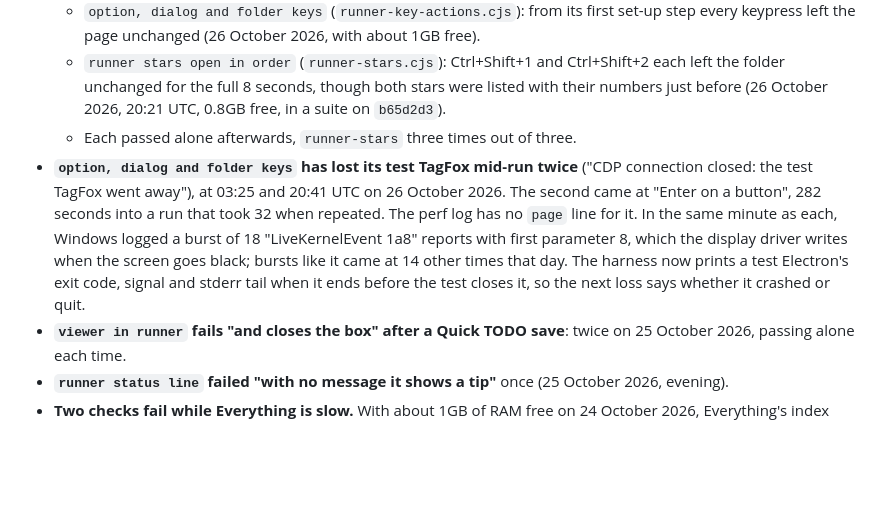
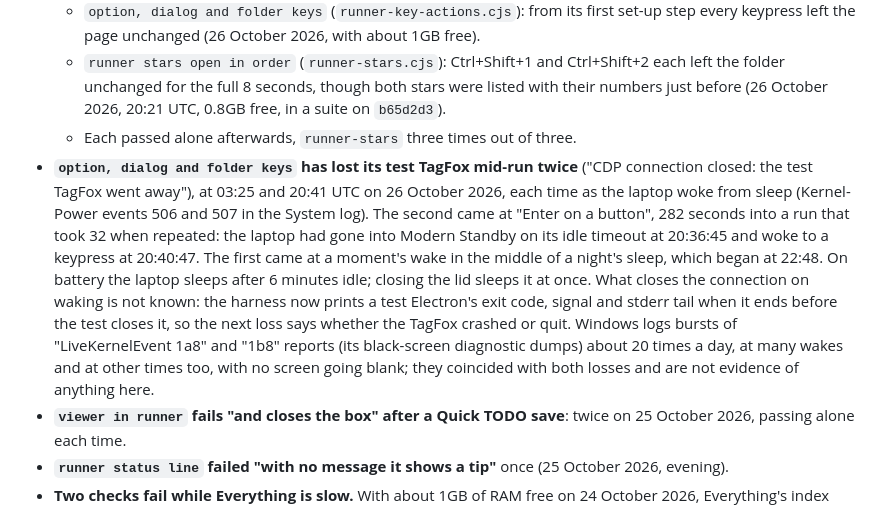
Before and after one commit to stevepowell99/TagFox, a Markdown page: intermittent test failures xkTODO xpCLAUDE.md, the part around the change. Drawn GitHub-style; blank space fills up the shorter version.

Commit message:
Test record: the two lost test TagFoxes each came as the laptop woke
Both times runner-key-actions lost its test TagFox on 26 October, the
laptop had been in Modern Standby: from 20:36:45 to 20:40:47 UTC on its
idle timeout, and through the night with a moment's wake at 03:24. The
LiveKernelEvent black-screen dumps recorded beside them come about 20
times a day, at many wakes and at other times, and no screen went blank,
so the record no longer leans on them.

Co-Authored-By: Claude Opus 5.5 <noreply@anthropic.com>
Claude-Session: https://claude.ai/code/session_015z6LYyCsqhrWAv3ouqYpRZ

```diff
--- a/intermittent test failures xkTODO xpCLAUDE.md
+++ b/intermittent test failures xkTODO xpCLAUDE.md
@@ -7,7 +7,7 @@ Faults that fail a run of the full suite now and then and pass when the test is
   - `option, dialog and folder keys` (`runner-key-actions.cjs`): from its first set-up step every keypress left the page unchanged (26 October 2026, with about 1GB free).
   - `runner stars open in order` (`runner-stars.cjs`): Ctrl+Shift+1 and Ctrl+Shift+2 each left the folder unchanged for the full 8 seconds, though both stars were listed with their numbers just before (26 October 2026, 20:21 UTC, 0.8GB free, in a suite on `b65d2d3`).
   - Each passed alone afterwards, `runner-stars` three times out of three.
-- **`option, dialog and folder keys` has lost its test TagFox mid-run twice** ("CDP connection closed: the test TagFox went away"), at 03:25 and 20:41 UTC on 26 October 2026. The second came at "Enter on a button", 282 seconds into a run that took 32 when repeated. The perf log has no `page` line for it. In the same minute as each, Windows logged a burst of 18 "LiveKernelEvent 1a8" reports with first parameter 8, which the display driver writes when the screen goes black; bursts like it came at 14 other times that day. The harness now prints a test Electron's exit code, signal and stderr tail when it ends before the test closes it, so the next loss says whether it crashed or quit.
+- **`option, dialog and folder keys` has lost its test TagFox mid-run twice** ("CDP connection closed: the test TagFox went away"), at 03:25 and 20:41 UTC on 26 October 2026, each time as the laptop woke from sleep (Kernel-Power events 506 and 507 in the System log). The second came at "Enter on a button", 282 seconds into a run that took 32 when repeated: the laptop had gone into Modern Standby on its idle timeout at 20:36:45 and woke to a keypress at 20:40:47. The first came at a moment's wake in the middle of a night's sleep, which began at 22:48. On battery the laptop sleeps after 6 minutes idle; closing the lid sleeps it at once. What closes the connection on waking is not known: the harness now prints a test Electron's exit code, signal and stderr tail when it ends before the test closes it, so the next loss says whether the TagFox crashed or quit. Windows logs bursts of "LiveKernelEvent 1a8" and "1b8" reports (its black-screen diagnostic dumps) about 20 times a day, at many wakes and at other times too, with no screen going blank; they coincided with both losses and are not evidence of anything here.
 - **`viewer in runner` fails "and closes the box" after a Quick TODO save**: twice on 25 October 2026, passing alone each time.
 - **`runner status line` failed "with no message it shows a tip"** once (25 October 2026, evening).
 - **Two checks fail while Everything is slow.** With about 1GB of RAM free on 24 October 2026, Everything's index was paged out and a search that finds nothing took 1.7s. `refresh visibility` then read "60 hits" where the "Refreshed …" report should be, so a later search (probably Smart's narrow or probe) writes its hits line over the report; `runner tags` failed "removing it with the chip's x renames it back to beta.txt" and "adding LATER renames both files on disk". Both passed alone once the machine recovered, and neither has failed in a suite since.
```
